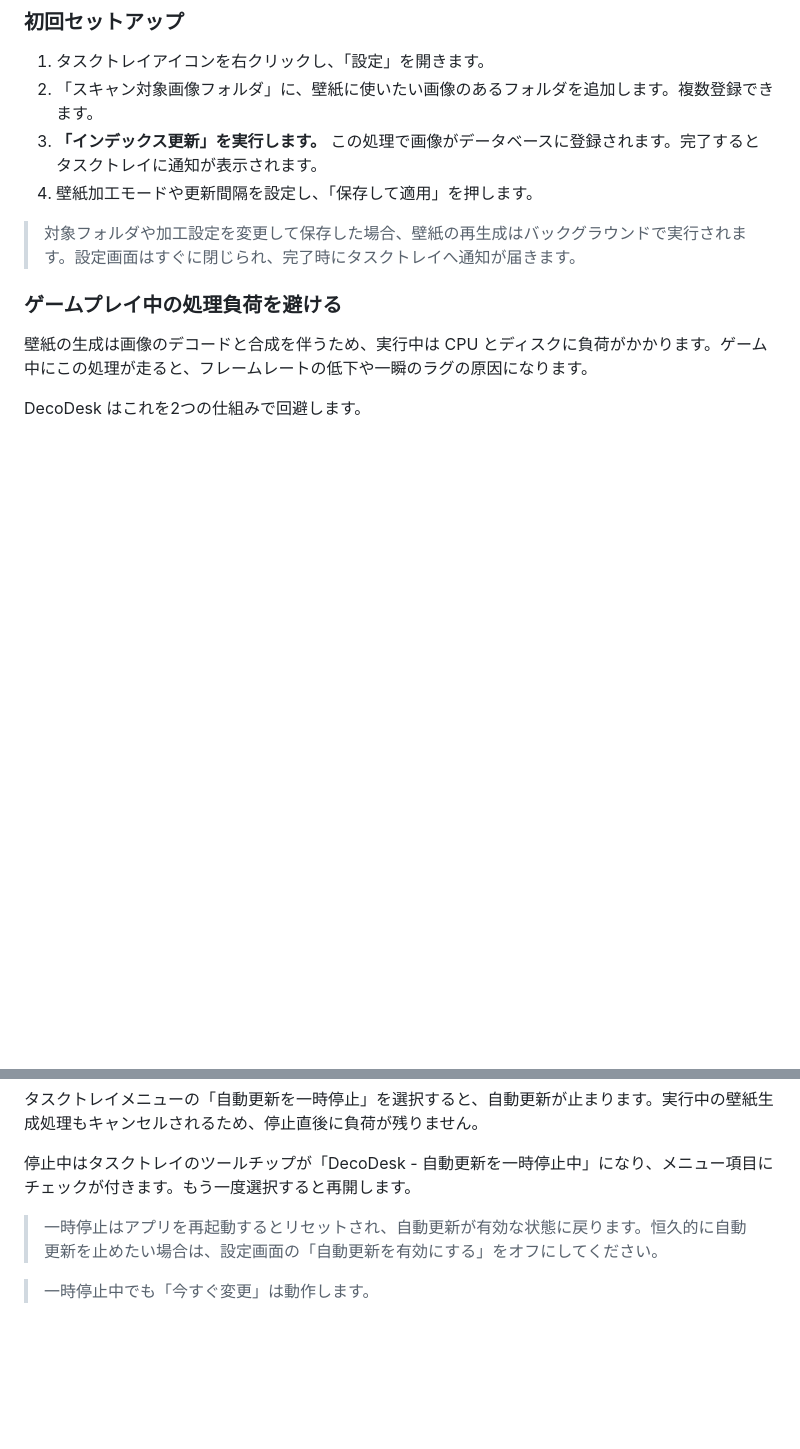
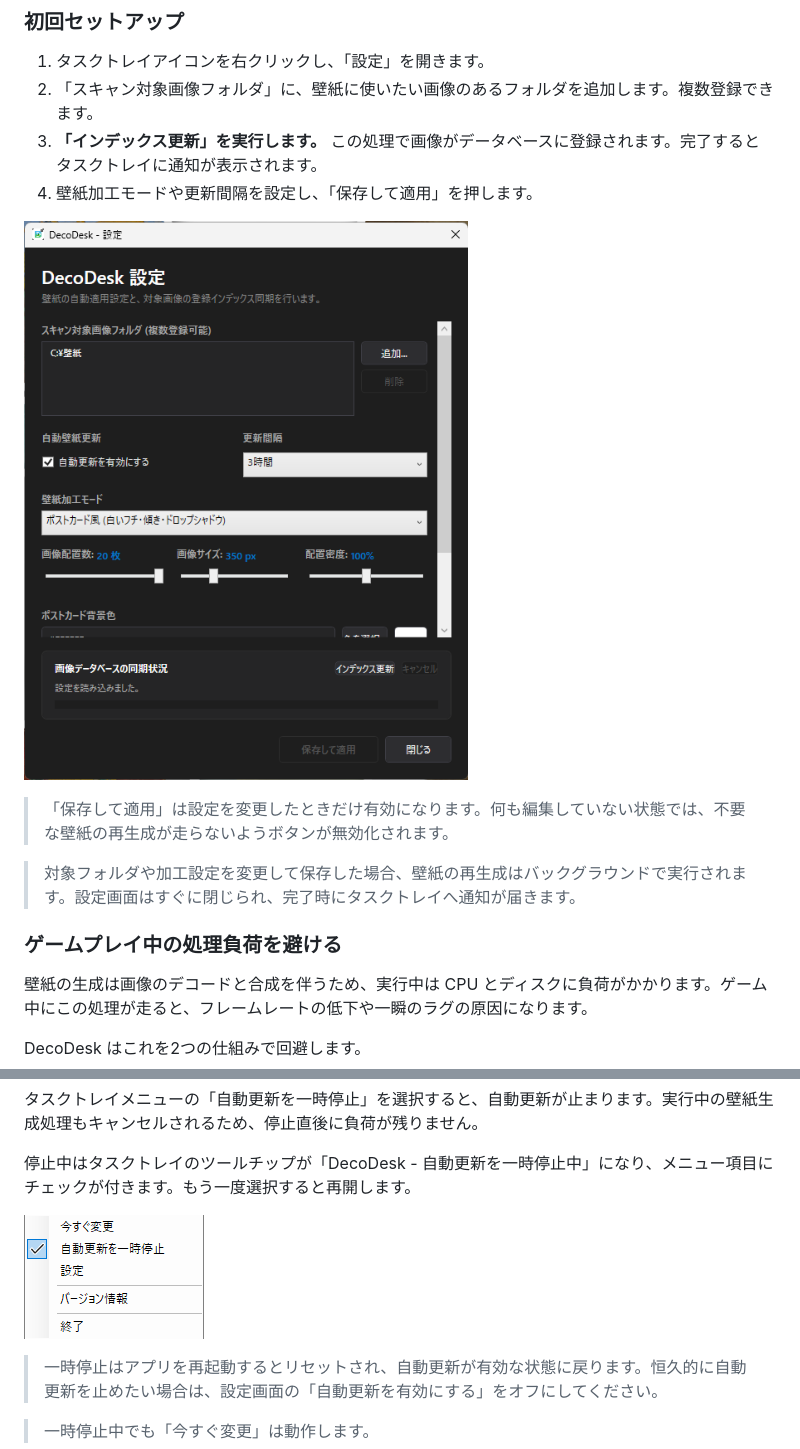
Before and after one commit to anego/DecoDesk, a Markdown page: README.md, 2 parts joined by grey strips. Drawn GitHub-style; pictures changed too: doc/images/settings.png (added), doc/images/tray-menu.png (added); blank space fills up the shorter version.

```diff
--- a/README.md
+++ b/README.md
@@ -52,6 +62,10 @@
 3. **「インデックス更新」を実行します。** この処理で画像がデータベースに登録されます。完了するとタスクトレイに通知が表示されます。
 4. 壁紙加工モードや更新間隔を設定し、「保存して適用」を押します。
 
+![設定画面](doc/images/settings.png)
+
+> 「保存して適用」は設定を変更したときだけ有効になります。何も編集していない状態では、不要な壁紙の再生成が走らないようボタンが無効化されます。
+
 > 対象フォルダや加工設定を変更して保存した場合、壁紙の再生成はバックグラウンドで実行されます。設定画面はすぐに閉じられ、完了時にタスクトレイへ通知が届きます。
 
 ### ゲームプレイ中の処理負荷を避ける
@@ -71,6 +85,8 @@ DecoDesk はこれを2つの仕組みで回避します。
 タスクトレイメニューの「自動更新を一時停止」を選択すると、自動更新が止まります。実行中の壁紙生成処理もキャンセルされるため、停止直後に負荷が残りません。
 
 停止中はタスクトレイのツールチップが「DecoDesk - 自動更新を一時停止中」になり、メニュー項目にチェックが付きます。もう一度選択すると再開します。
+
+![一時停止中のタスクトレイメニュー](doc/images/tray-menu.png)
 
 > 一時停止はアプリを再起動するとリセットされ、自動更新が有効な状態に戻ります。恒久的に自動更新を止めたい場合は、設定画面の「自動更新を有効にする」をオフにしてください。
 
```
Also changed, not shown: other parts of README.md (+10 -0 lines), doc/images/wallpaper-corkboard.jpg (added), doc/images/wallpaper-postcard.jpg (added).
